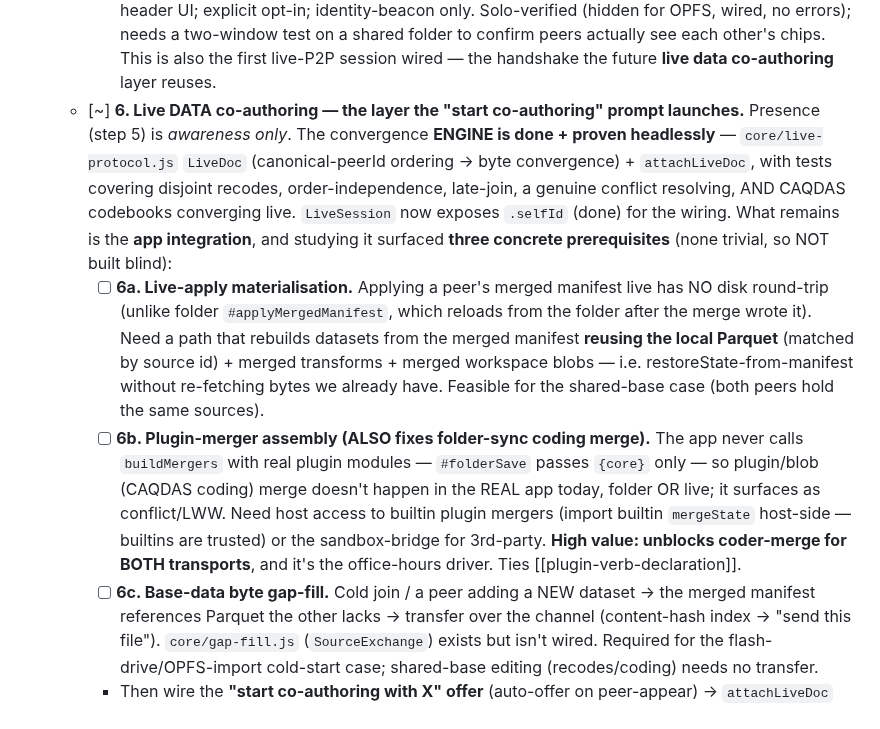
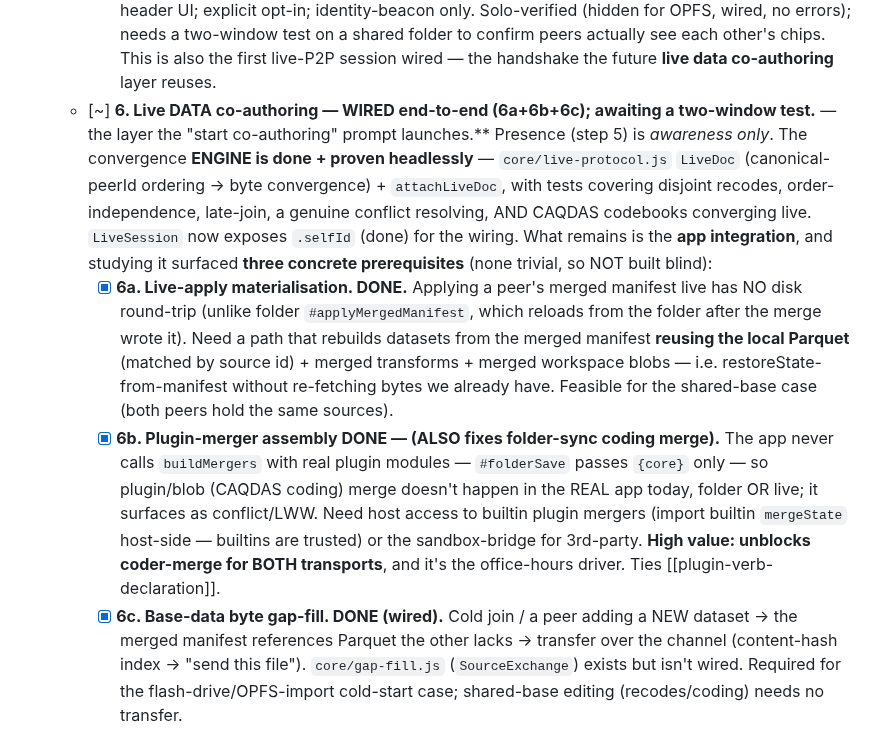
Before and after one commit to crosstab-stats/crosstab, a Markdown page: TODO.md, the part around the change. Rendered like a GitHub page.

Commit message:
docs: mark #148 step 6 (live co-authoring) wired end-to-end (6a/6b/6c)
Co-Authored-By: Claude Opus 4.8 (1M context) <noreply@anthropic.com>
Claude-Session: https://claude.ai/code/session_01VfhHBBkh3Yyt3EApcmaMCz

```diff
--- a/TODO.md
+++ b/TODO.md
@@ -952,27 +952,27 @@ Status legend: `[ ]` todo · `[~]` in progress · `[x]` done.
       (hidden for OPFS, wired, no errors); needs a two-window test on a shared folder to
       confirm peers actually see each other's chips. This is also the first live-P2P
       session wired — the handshake the future **live data co-authoring** layer reuses.
-  - [~] **6. Live DATA co-authoring — the layer the "start co-authoring" prompt launches.**
+  - [~] **6. Live DATA co-authoring — WIRED end-to-end (6a+6b+6c); awaiting a two-window test.** — the layer the "start co-authoring" prompt launches.**
     Presence (step 5) is *awareness only*. The convergence **ENGINE is done + proven
     headlessly** — `core/live-protocol.js` `LiveDoc` (canonical-peerId ordering → byte
     convergence) + `attachLiveDoc`, with tests covering disjoint recodes, order-independence,
     late-join, a genuine conflict resolving, AND CAQDAS codebooks converging live. `LiveSession`
     now exposes `.selfId` (done) for the wiring. What remains is the **app integration**, and
     studying it surfaced **three concrete prerequisites** (none trivial, so NOT built blind):
-    - [ ] **6a. Live-apply materialisation.** Applying a peer's merged manifest live has NO
+    - [x] **6a. Live-apply materialisation. DONE.** Applying a peer's merged manifest live has NO
       disk round-trip (unlike folder `#applyMergedManifest`, which reloads from the folder
       after the merge wrote it). Need a path that rebuilds datasets from the merged manifest
       **reusing the local Parquet** (matched by source id) + merged transforms + merged
       workspace blobs — i.e. restoreState-from-manifest without re-fetching bytes we already
       have. Feasible for the shared-base case (both peers hold the same sources).
-    - [ ] **6b. Plugin-merger assembly (ALSO fixes folder-sync coding merge).** The app never
+    - [x] **6b. Plugin-merger assembly DONE — (ALSO fixes folder-sync coding merge).** The app never
       calls `buildMergers` with real plugin modules — `#folderSave` passes `{core}` only — so
       plugin/blob (CAQDAS coding) merge doesn't happen in the REAL app today, folder OR live;
       it surfaces as conflict/LWW. Need host access to builtin plugin mergers (import
       builtin `mergeState` host-side — builtins are trusted) or the sandbox-bridge for
       3rd-party. **High value: unblocks coder-merge for BOTH transports**, and it's the
       office-hours driver. Ties [[plugin-verb-declaration]].
-    - [ ] **6c. Base-data byte gap-fill.** Cold join / a peer adding a NEW dataset → the
+    - [x] **6c. Base-data byte gap-fill. DONE (wired).** Cold join / a peer adding a NEW dataset → the
       merged manifest references Parquet the other lacks → transfer over the channel
       (content-hash index → "send this file"). `core/gap-fill.js` (`SourceExchange`) exists
       but isn't wired. Required for the flash-drive/OPFS-import cold-start case; shared-base
```
